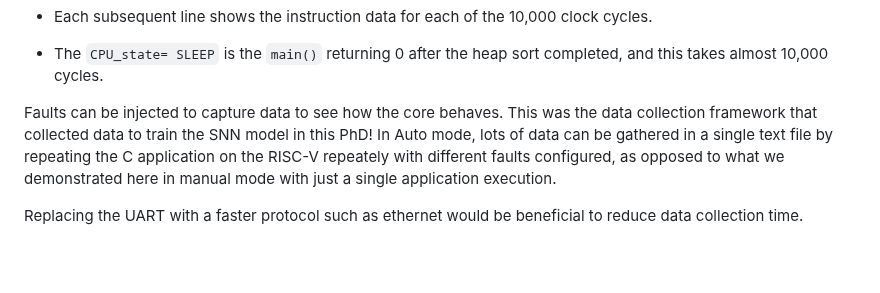
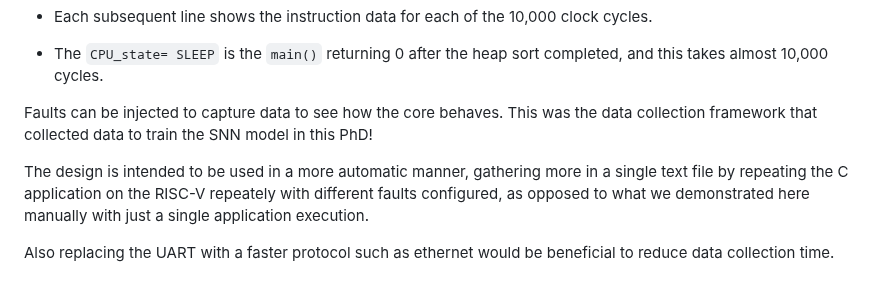
Before and after one commit to DS-567/AMD-AOHW25_620, a Markdown page: Data_Collection/README.md, the part around the change. Rendered like a GitHub page; blank space fills up the shorter version.

```diff
--- a/Data_Collection/README.md
+++ b/Data_Collection/README.md
@@ -173,6 +173,8 @@ Open the text file that was just created. This is the RISC-V instruction data fr
 
 - The `CPU_state= SLEEP` is the `main()` returning 0 after the heap sort completed, and this takes almost 10,000 cycles.
 
-Faults can be injected to capture data to see how the core behaves. This was the data collection framework that collected data to train the SNN model in this PhD! In Auto mode, lots of data can be gathered in a single text file by repeating the C application on the RISC-V repeately with different faults configured, as opposed to what we demonstrated here in manual mode with just a single application execution.
+Faults can be injected to capture data to see how the core behaves. This was the data collection framework that collected data to train the SNN model in this PhD!
 
-Replacing the UART with a faster protocol such as ethernet would be beneficial to reduce data collection time.
+The design is intended to be used in a more automatic manner, gathering more in a single text file by repeating the C application on the RISC-V repeately with different faults configured, as opposed to what we demonstrated here manually with just a single application execution.
+
+Also replacing the UART with a faster protocol such as ethernet would be beneficial to reduce data collection time.
```
